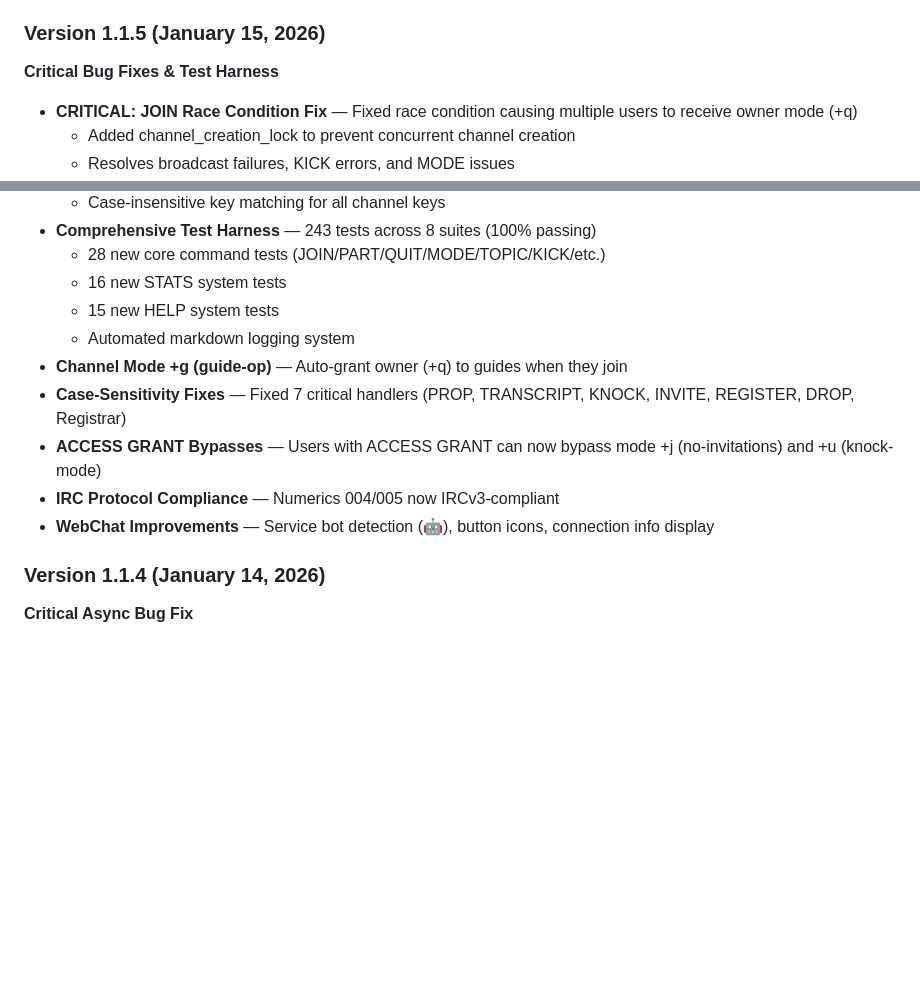
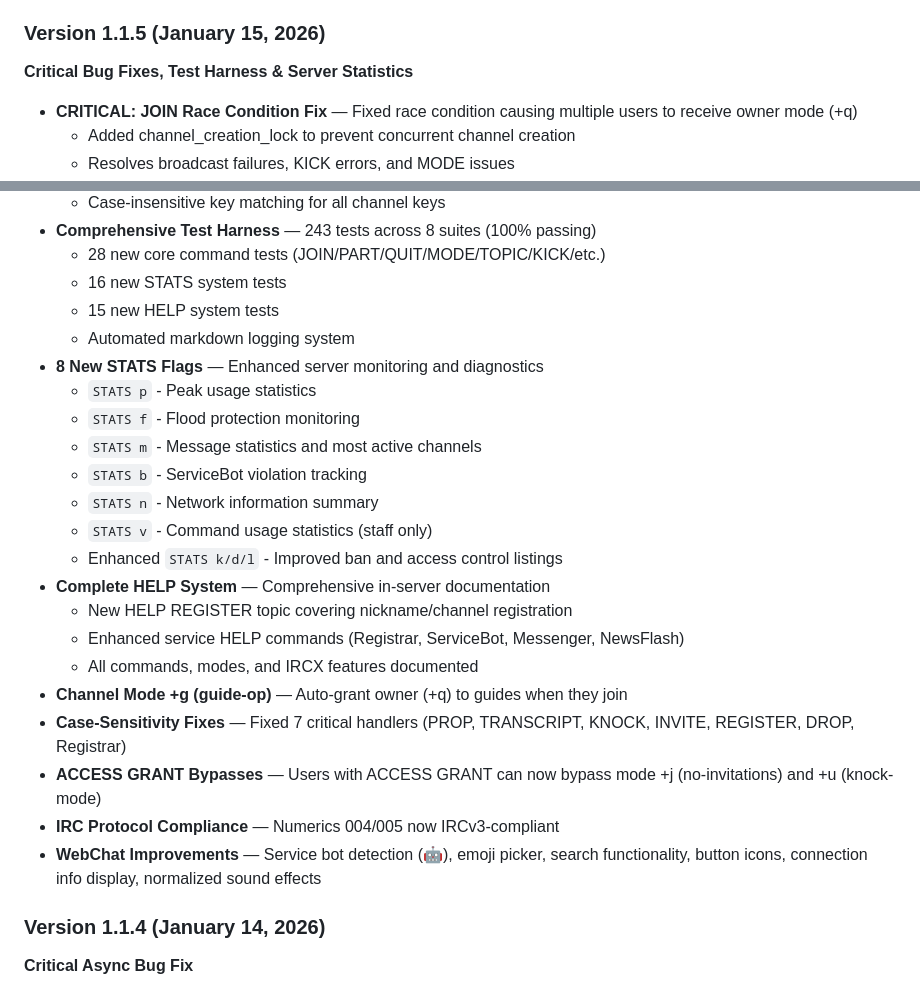
Before and after one commit to AI3I/pyIRCX, a Markdown page: README.md, 2 parts joined by grey strips. Rendered like a GitHub page; blank space fills up the shorter version.

Commit message:
Expand v1.1.5 enhancements in README.md
- Added detailed STATS system enhancements (8 new flags)
- Added complete HELP system documentation details
- Expanded WebChat improvements section
- Updated section title to reflect all major features

Co-Authored-By: Claude Sonnet 4.5 <noreply@anthropic.com>

```diff
--- a/README.md
+++ b/README.md
@@ -40,7 +40,7 @@ If you remember the days of **Microsoft Comic Chat**, chat rooms with real nicks
 - **PHP-FPM Restart** — Scripts now automatically restart PHP-FPM after adding apache to pyircx group
 
 ### Version 1.1.5 (January 15, 2026)
-**Critical Bug Fixes & Test Harness**
+**Critical Bug Fixes, Test Harness & Server Statistics**
 
 - **CRITICAL: JOIN Race Condition Fix** — Fixed race condition causing multiple users to receive owner mode (+q)
   - Added channel_creation_lock to prevent concurrent channel creation
@@ -54,11 +54,23 @@ If you remember the days of **Microsoft Comic Chat**, chat rooms with real nicks
   - 16 new STATS system tests
   - 15 new HELP system tests
   - Automated markdown logging system
+- **8 New STATS Flags** — Enhanced server monitoring and diagnostics
+  - `STATS p` - Peak usage statistics
+  - `STATS f` - Flood protection monitoring
+  - `STATS m` - Message statistics and most active channels
+  - `STATS b` - ServiceBot violation tracking
+  - `STATS n` - Network information summary
+  - `STATS v` - Command usage statistics (staff only)
+  - Enhanced `STATS k/d/l` - Improved ban and access control listings
+- **Complete HELP System** — Comprehensive in-server documentation
+  - New HELP REGISTER topic covering nickname/channel registration
+  - Enhanced service HELP commands (Registrar, ServiceBot, Messenger, NewsFlash)
+  - All commands, modes, and IRCX features documented
 - **Channel Mode +g (guide-op)** — Auto-grant owner (+q) to guides when they join
 - **Case-Sensitivity Fixes** — Fixed 7 critical handlers (PROP, TRANSCRIPT, KNOCK, INVITE, REGISTER, DROP, Registrar)
 - **ACCESS GRANT Bypasses** — Users with ACCESS GRANT can now bypass mode +j (no-invitations) and +u (knock-mode)
 - **IRC Protocol Compliance** — Numerics 004/005 now IRCv3-compliant
-- **WebChat Improvements** — Service bot detection (🤖), button icons, connection info display
+- **WebChat Improvements** — Service bot detection (🤖), emoji picker, search functionality, button icons, connection info display, normalized sound effects
 
 ### Version 1.1.4 (January 14, 2026)
 **Critical Async Bug Fix**
```
